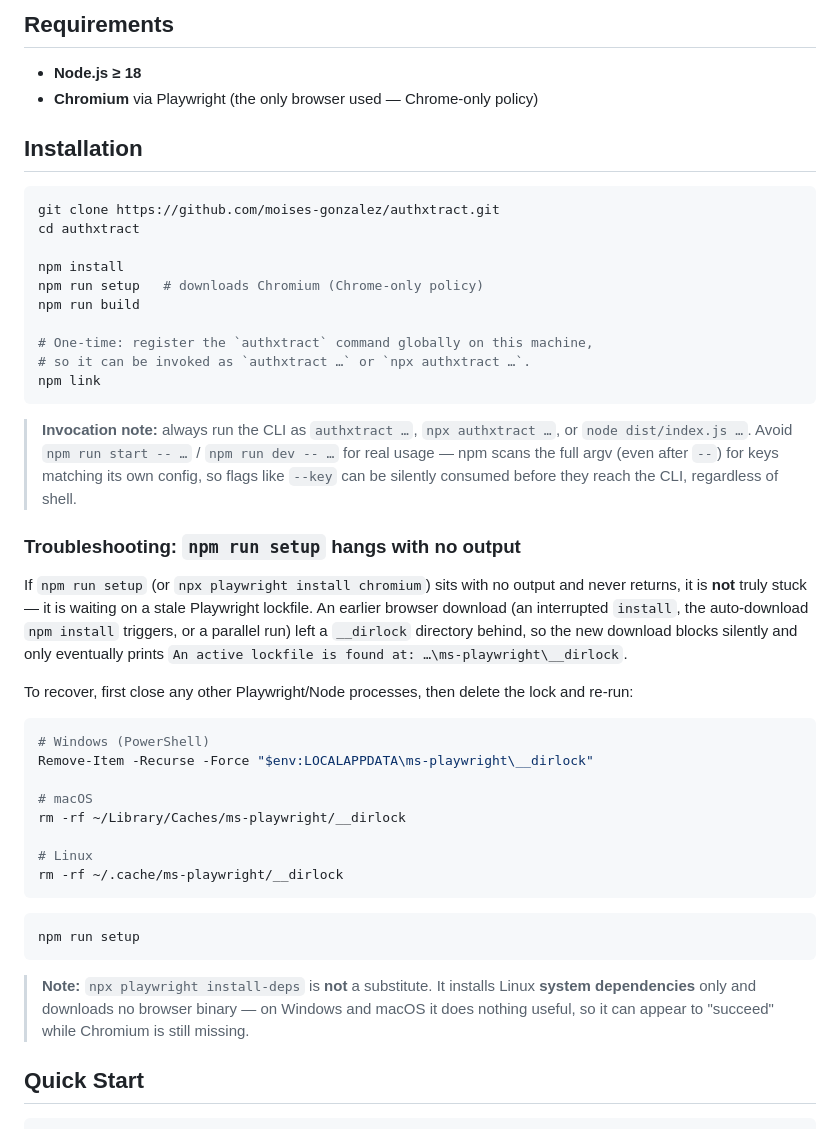
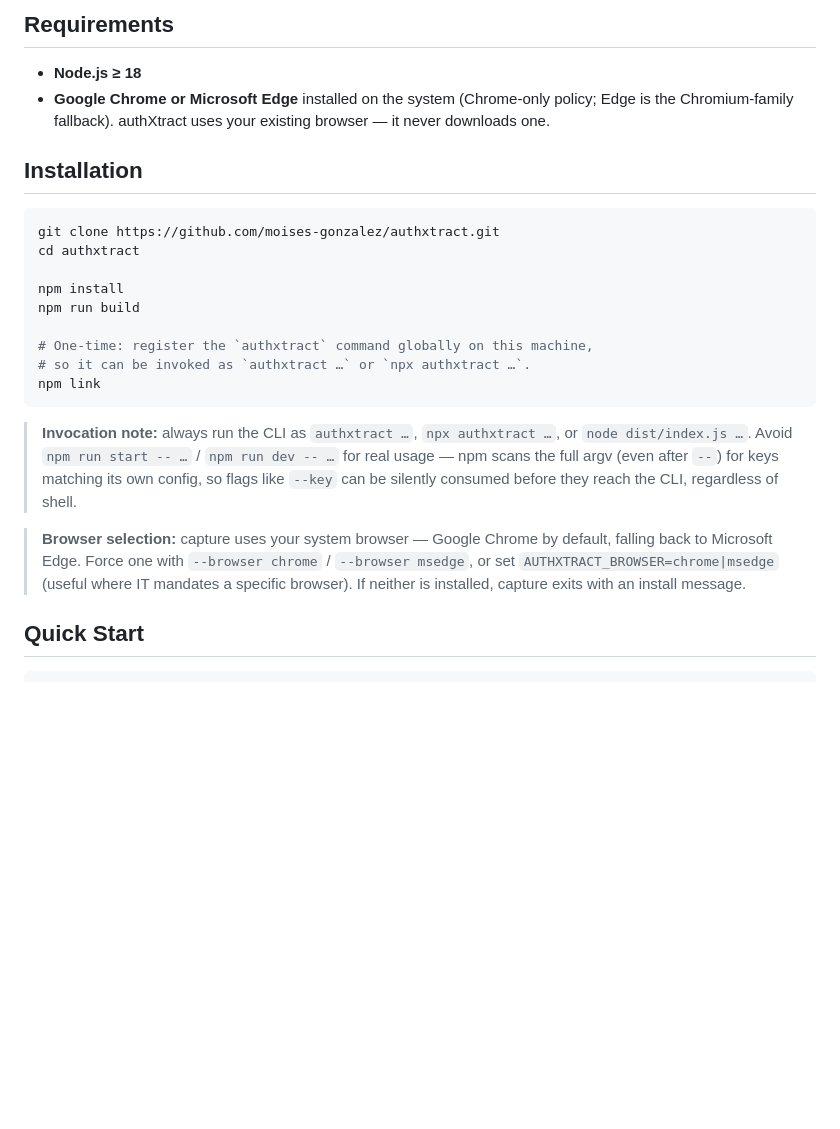
Before and after one commit to moises-gonzalez/authxtract, a Markdown page: README.md, the part around the change. GitHub-like rendering; blank space fills up the shorter version.

Commit message:
Docs: system-browser model; supersede #7 setup/troubleshooting
Co-Authored-By: Claude Opus 4.8 (1M context) <noreply@anthropic.com>

````diff
--- a/README.md
+++ b/README.md
@@ -22,7 +22,7 @@ headed browser (manual login) ──▶ AES-256-GCM encrypted store ──▶ de
 ## Requirements
 
 - **Node.js ≥ 18**
-- **Chromium** via Playwright (the only browser used — Chrome-only policy)
+- **Google Chrome or Microsoft Edge** installed on the system (Chrome-only policy; Edge is the Chromium-family fallback). authXtract uses your existing browser — it never downloads one.
 
 ## Installation
 
@@ -31,7 +31,6 @@ git clone https://github.com/moises-gonzalez/authxtract.git
 cd authxtract
 
 npm install
-npm run setup   # downloads Chromium (Chrome-only policy)
 npm run build
 
 # One-time: register the `authxtract` command globally on this machine,
@@ -41,34 +40,7 @@ npm link
 
 > **Invocation note:** always run the CLI as `authxtract …`, `npx authxtract …`, or `node dist/index.js …`. Avoid `npm run start -- …` / `npm run dev -- …` for real usage — npm scans the full argv (even after `--`) for keys matching its own config, so flags like `--key` can be silently consumed before they reach the CLI, regardless of shell.
 
-### Troubleshooting: `npm run setup` hangs with no output
-
-If `npm run setup` (or `npx playwright install chromium`) sits with no output and never returns,
-it is **not** truly stuck — it is waiting on a stale Playwright lockfile. An earlier browser
-download (an interrupted `install`, the auto-download `npm install` triggers, or a parallel run)
-left a `__dirlock` directory behind, so the new download blocks silently and only eventually prints
-`An active lockfile is found at: …\ms-playwright\__dirlock`.
-
-To recover, first close any other Playwright/Node processes, then delete the lock and re-run:
-
-```bash
-# Windows (PowerShell)
-Remove-Item -Recurse -Force "$env:LOCALAPPDATA\ms-playwright\__dirlock"
-
-# macOS
-rm -rf ~/Library/Caches/ms-playwright/__dirlock
-
-# Linux
-rm -rf ~/.cache/ms-playwright/__dirlock
-```
-
-```bash
-npm run setup
-```
-
-> **Note:** `npx playwright install-deps` is **not** a substitute. It installs Linux **system
-> dependencies** only and downloads no browser binary — on Windows and macOS it does nothing
-> useful, so it can appear to "succeed" while Chromium is still missing.
+> **Browser selection:** capture uses your system browser — Google Chrome by default, falling back to Microsoft Edge. Force one with `--browser chrome` / `--browser msedge`, or set `AUTHXTRACT_BROWSER=chrome|msedge` (useful where IT mandates a specific browser). If neither is installed, capture exits with an install message.
 
 ## Quick Start
 
````
Also changed, not shown: CHANGELOG.md (+14 -10 lines), CONTRIBUTING.md (+1 -6 lines).
